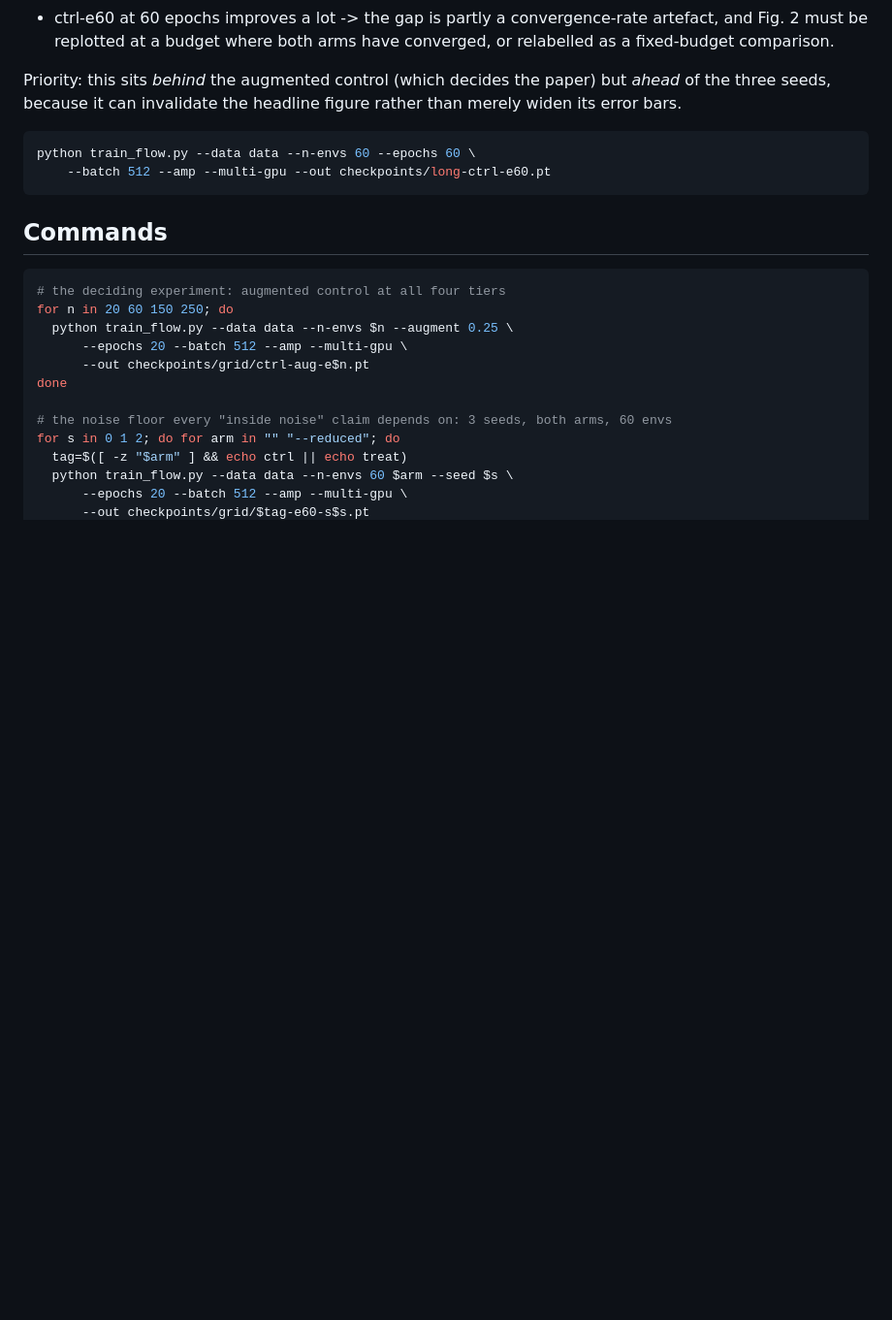
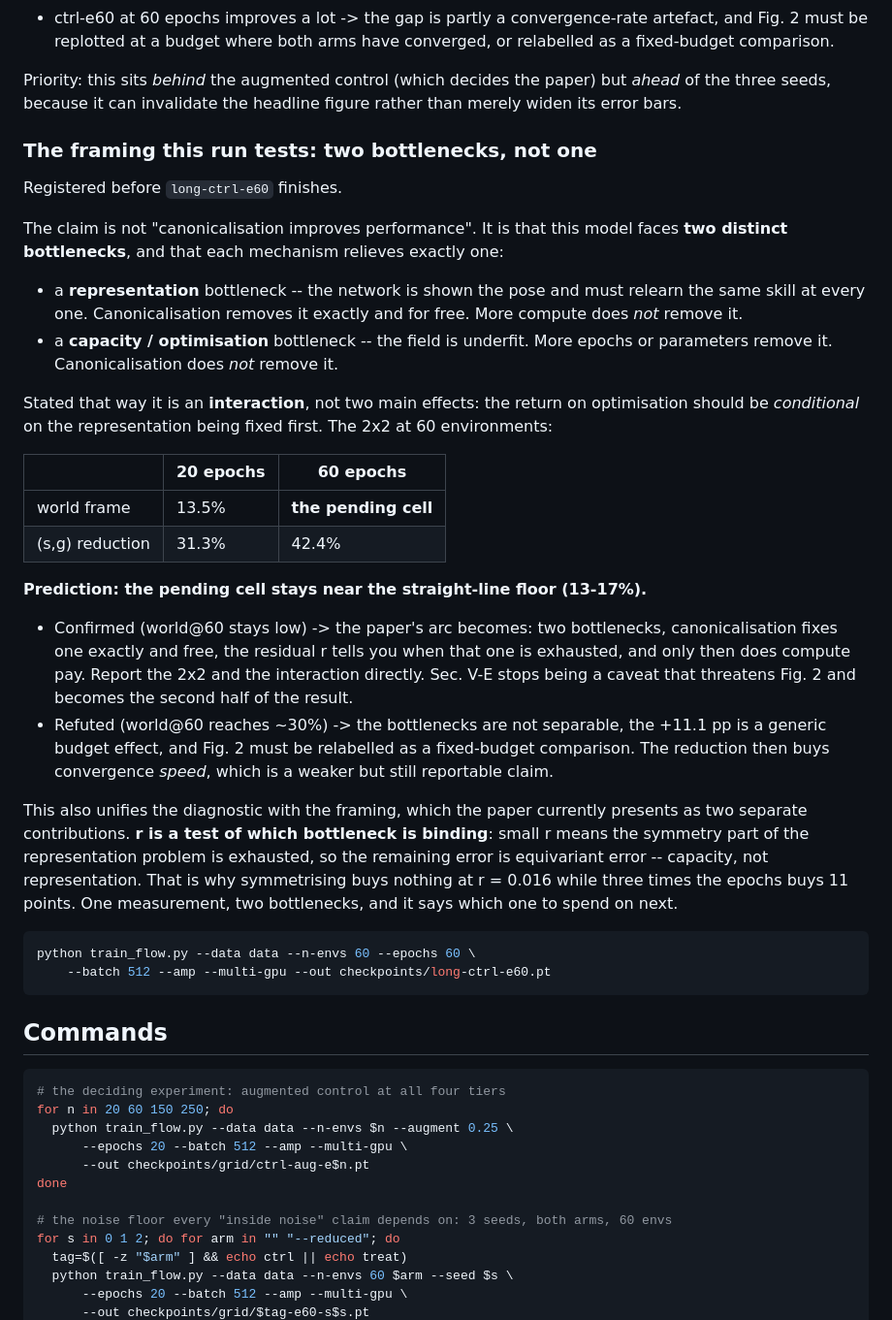
Before and after one commit to AndreaSevincel/PointMass3D, a Markdown page: PRECOMMIT.md, the part around the change. Shown at 97% size. Drawn GitHub-style; blank space fills up the shorter version.

Commit message:
new ideas

````diff
--- a/PRECOMMIT.md
+++ b/PRECOMMIT.md
@@ -91,6 +91,48 @@ Priority: this sits *behind* the augmented control (which decides the paper) but
 *ahead* of the three seeds, because it can invalidate the headline figure rather
 than merely widen its error bars.
 
+### The framing this run tests: two bottlenecks, not one
+
+Registered before `long-ctrl-e60` finishes.
+
+The claim is not "canonicalisation improves performance". It is that this model
+faces **two distinct bottlenecks**, and that each mechanism relieves exactly one:
+
+- a **representation** bottleneck -- the network is shown the pose and must
+  relearn the same skill at every one. Canonicalisation removes it exactly and
+  for free. More compute does *not* remove it.
+- a **capacity / optimisation** bottleneck -- the field is underfit. More epochs
+  or parameters remove it. Canonicalisation does *not* remove it.
+
+Stated that way it is an **interaction**, not two main effects: the return on
+optimisation should be *conditional* on the representation being fixed first.
+The 2x2 at 60 environments:
+
+| | 20 epochs | 60 epochs |
+|---|---|---|
+| world frame | 13.5% | **the pending cell** |
+| (s,g) reduction | 31.3% | 42.4% |
+
+**Prediction: the pending cell stays near the straight-line floor (13-17%).**
+
+- Confirmed (world@60 stays low) -> the paper's arc becomes: two bottlenecks,
+  canonicalisation fixes one exactly and free, the residual r tells you when
+  that one is exhausted, and only then does compute pay. Report the 2x2 and the
+  interaction directly. Sec. V-E stops being a caveat that threatens Fig. 2 and
+  becomes the second half of the result.
+- Refuted (world@60 reaches ~30%) -> the bottlenecks are not separable, the
+  +11.1 pp is a generic budget effect, and Fig. 2 must be relabelled as a
+  fixed-budget comparison. The reduction then buys convergence *speed*, which is
+  a weaker but still reportable claim.
+
+This also unifies the diagnostic with the framing, which the paper currently
+presents as two separate contributions. **r is a test of which bottleneck is
+binding**: small r means the symmetry part of the representation problem is
+exhausted, so the remaining error is equivariant error -- capacity, not
+representation. That is why symmetrising buys nothing at r = 0.016 while three
+times the epochs buys 11 points. One measurement, two bottlenecks, and it says
+which one to spend on next.
+
 ```bash
 python train_flow.py --data data --n-envs 60 --epochs 60 \
     --batch 512 --amp --multi-gpu --out checkpoints/long-ctrl-e60.pt
````
